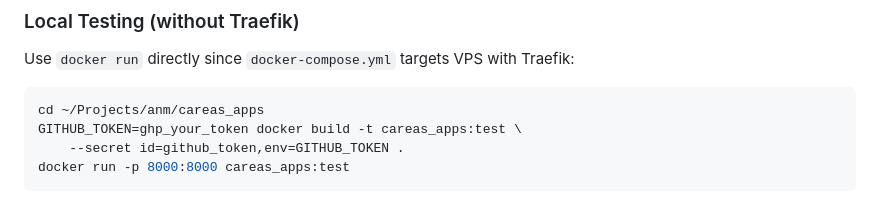
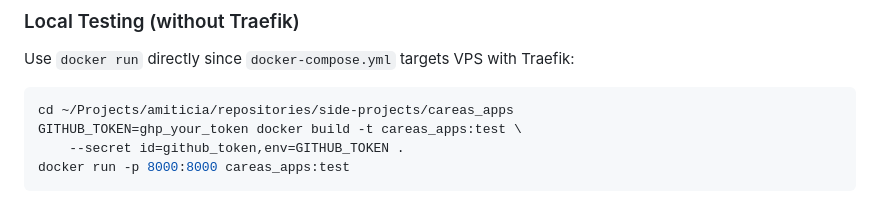
Before and after one commit to eusoubrasileiro/careas_apps, a Markdown page: CLAUDE.md, the part around the change. Rendered like a GitHub page.

Commit message:
chore: fix two paths after the move into the amiticia workspace
The repo now lives at repositories/side-projects/careas_apps (was
~/Projects/anm/careas_apps). aidbag is installed from GitHub, not by
relative path, so the move broke no dependency — only two literals.

- CLAUDE.md: local-testing `cd` path updated.
- .vscode/launch.json: pointed at ~/Projects/anm/venv, which does not exist.
  Corrected to the real uv venv, ~/Projects/anm/.venv. Pre-existing breakage,
  unrelated to the move — the interpreter path was simply wrong.

Co-Authored-By: Claude Opus 5 (1M context) <noreply@anthropic.com>
Claude-Session: https://claude.ai/code/session_016zaZZjMMGrMqJ8haZdj967

````diff
--- a/CLAUDE.md
+++ b/CLAUDE.md
@@ -82,7 +82,7 @@ docker compose build
 Use `docker run` directly since `docker-compose.yml` targets VPS with Traefik:
 
 ```bash
-cd ~/Projects/anm/careas_apps
+cd ~/Projects/amiticia/repositories/side-projects/careas_apps
 GITHUB_TOKEN=ghp_your_token docker build -t careas_apps:test \
     --secret id=github_token,env=GITHUB_TOKEN .
 docker run -p 8000:8000 careas_apps:test
````
